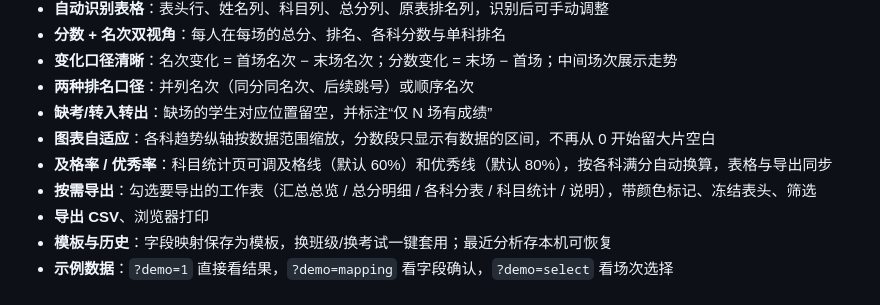
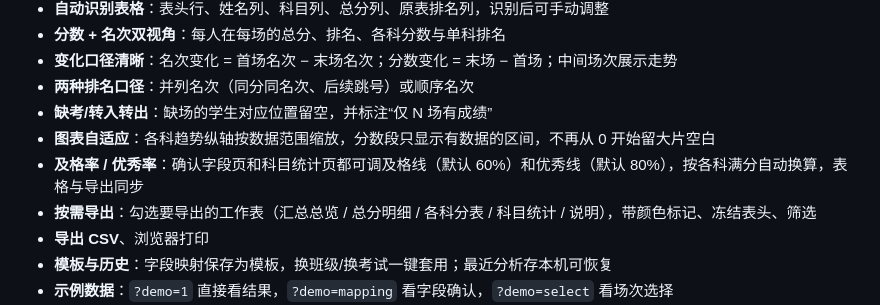
Before and after one commit to JuLuogo/score-sheet-analysis, a Markdown page: README.md, the part around the change. Drawn GitHub-style.

```diff
--- a/README.md
+++ b/README.md
@@ -18,7 +18,7 @@
 - **两种排名口径**：并列名次（同分同名次、后续跳号）或顺序名次
 - **缺考/转入转出**：缺场的学生对应位置留空，并标注“仅 N 场有成绩”
 - **图表自适应**：各科趋势纵轴按数据范围缩放，分数段只显示有数据的区间，不再从 0 开始留大片空白
-- **及格率 / 优秀率**：科目统计页可调及格线（默认 60%）和优秀线（默认 80%），按各科满分自动换算，表格与导出同步
+- **及格率 / 优秀率**：确认字段页和科目统计页都可调及格线（默认 60%）和优秀线（默认 80%），按各科满分自动换算，表格与导出同步
 - **按需导出**：勾选要导出的工作表（汇总总览 / 总分明细 / 各科分表 / 科目统计 / 说明），带颜色标记、冻结表头、筛选
 - **导出 CSV**、浏览器打印
 - **模板与历史**：字段映射保存为模板，换班级/换考试一键套用；最近分析存本机可恢复
```
Also changed, not shown: TEST_REPORT.md (+1 -1 lines), docs/screenshot-mapping.png, 2 other files.
